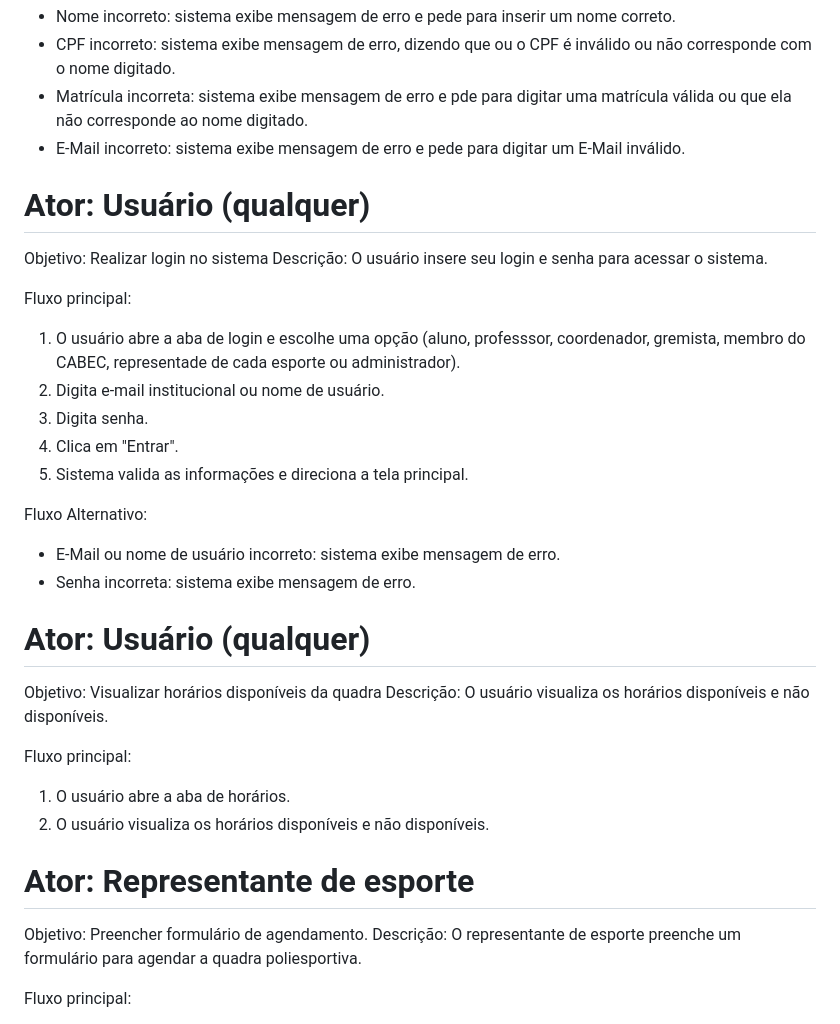
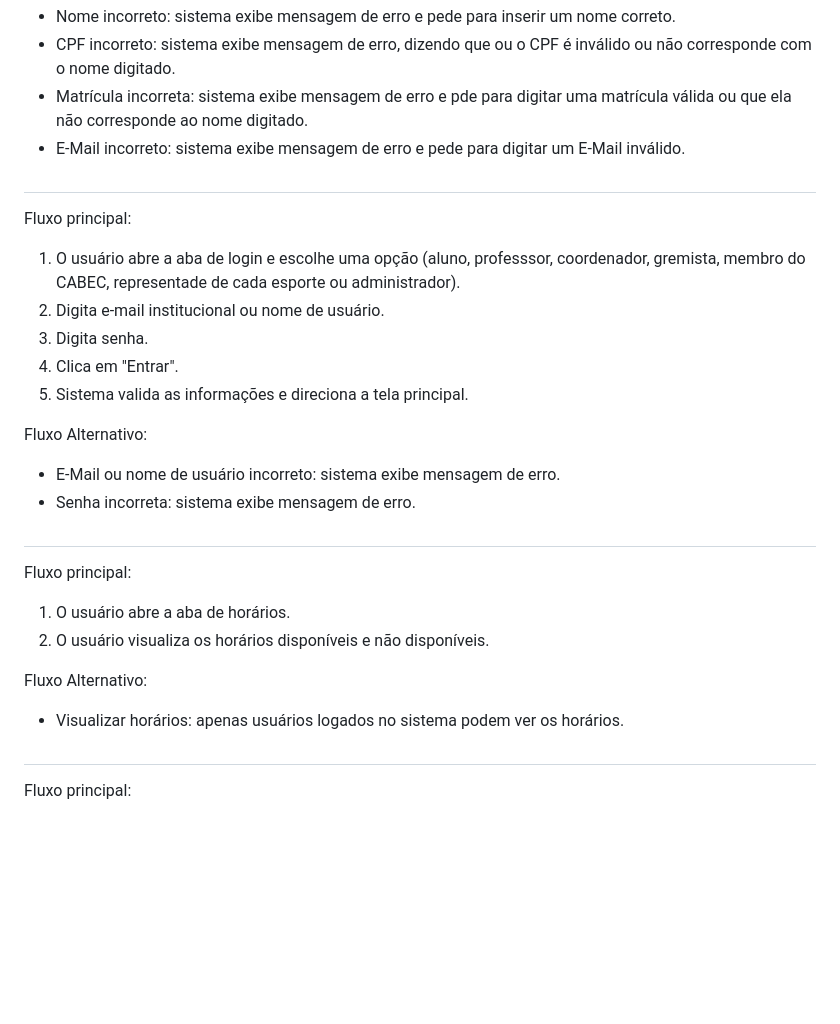
Before and after one commit to radiogago/quadracron, a Markdown page: docs/casos_de_uso.md, the part around one of its changes. GitHub-like rendering; blank space fills up the shorter version.

Commit message:
casos de uso
atualização

```diff
--- a/docs/casos_de_uso.md
+++ b/docs/casos_de_uso.md
@@ -18,10 +18,11 @@ Fluxos Alternativos:
 - Matrícula incorreta: sistema exibe mensagem de erro e pde para digitar uma matrícula válida ou que ela não corresponde ao nome digitado.
 - E-Mail incorreto: sistema exibe mensagem de erro e pede para digitar um E-Mail inválido.
 
+#
 
-# Ator: Usuário (qualquer)
-Objetivo: Realizar login no sistema
-Descrição: O usuário insere seu login e senha para acessar o sistema.
+<!-- Ator: Usuário (qualquer) -->
+<!-- Objetivo: Realizar login no sistema -->
+<!-- Descrição: O usuário insere seu login e senha para acessar o sistema. -->
 
 Fluxo principal:
 1. O usuário abre a aba de login e escolhe uma opção (aluno, professsor, coordenador, gremista, membro do CABEC, representade de cada esporte ou administrador).
@@ -34,19 +35,25 @@ Fluxo Alternativo:
 - E-Mail ou nome de usuário incorreto: sistema exibe mensagem de erro.
 - Senha incorreta: sistema exibe mensagem de erro.
 
+#
 
-# Ator: Usuário (qualquer)
-Objetivo: Visualizar horários disponíveis da quadra
-Descrição: O usuário visualiza os horários disponíveis e não disponíveis.
+<!-- Ator: Usuário (qualquer) -->
+<!-- Objetivo: Visualizar horários disponíveis da quadra -->
+<!-- Descrição: O usuário visualiza os horários disponíveis e não disponíveis. -->
 
 Fluxo principal:
 1. O usuário abre a aba de horários.
 2. O usuário visualiza os horários disponíveis e não disponíveis.
 
+Fluxo Alternativo:
+- Visualizar horários: apenas usuários logados no sistema podem ver os horários.
 
-# Ator: Representante de esporte
-Objetivo: Preencher formulário de agendamento.
-Descrição: O representante de esporte preenche um formulário para agendar a quadra poliesportiva.
+#
+
+
+<!-- Ator: Representante de esporte -->
+<!-- Objetivo: Preencher formulário de agendamento. -->
+<!-- Descrição: O representante de esporte preenche um formulário para agendar a quadra poliesportiva. -->
 
 Fluxo principal:
 1. O representante de esporte abre a aba do formulário de agendamento.
```
Also changed, not shown: other parts of docs/casos_de_uso.md (+31 -24 lines).
